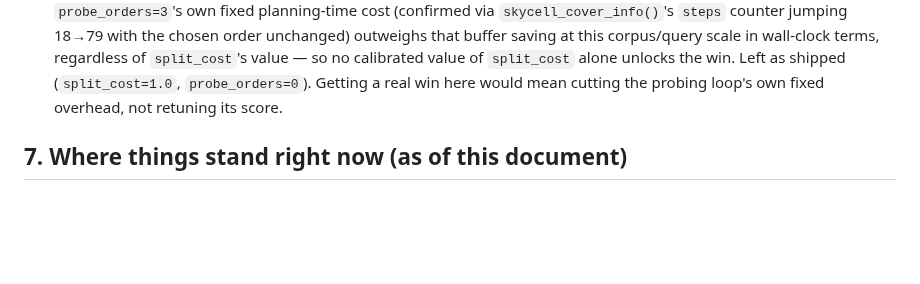
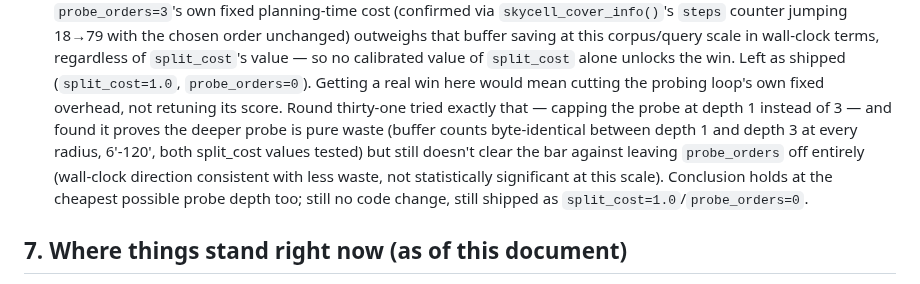
Before and after one commit to jesusjuansalgado/skycell, a Markdown page: SPATIAL_INDEXING_HANDOFF.md, the part around the change. Drawn GitHub-style; blank space fills up the shorter version.

```diff
--- a/SPATIAL_INDEXING_HANDOFF.md
+++ b/SPATIAL_INDEXING_HANDOFF.md
@@ -459,6 +459,14 @@ not in priority order — pick what matches the actual goal:
    calibrated value of `split_cost` alone unlocks the win. Left as shipped
    (`split_cost=1.0`, `probe_orders=0`). Getting a real win here would mean
    cutting the probing loop's own fixed overhead, not retuning its score.
+   Round thirty-one tried exactly that — capping the probe at depth 1
+   instead of 3 — and found it proves the deeper probe is pure waste
+   (buffer counts byte-identical between depth 1 and depth 3 at every
+   radius, 6'-120', both split_cost values tested) but still doesn't clear
+   the bar against leaving `probe_orders` off entirely (wall-clock
+   direction consistent with less waste, not statistically significant at
+   this scale). Conclusion holds at the cheapest possible probe depth too;
+   still no code change, still shipped as `split_cost=1.0`/`probe_orders=0`.
 
 ## 7. Where things stand right now (as of this document)
 
```
Also changed, not shown: GIST_REGION_DESIGN.md (+49 -0 lines).
